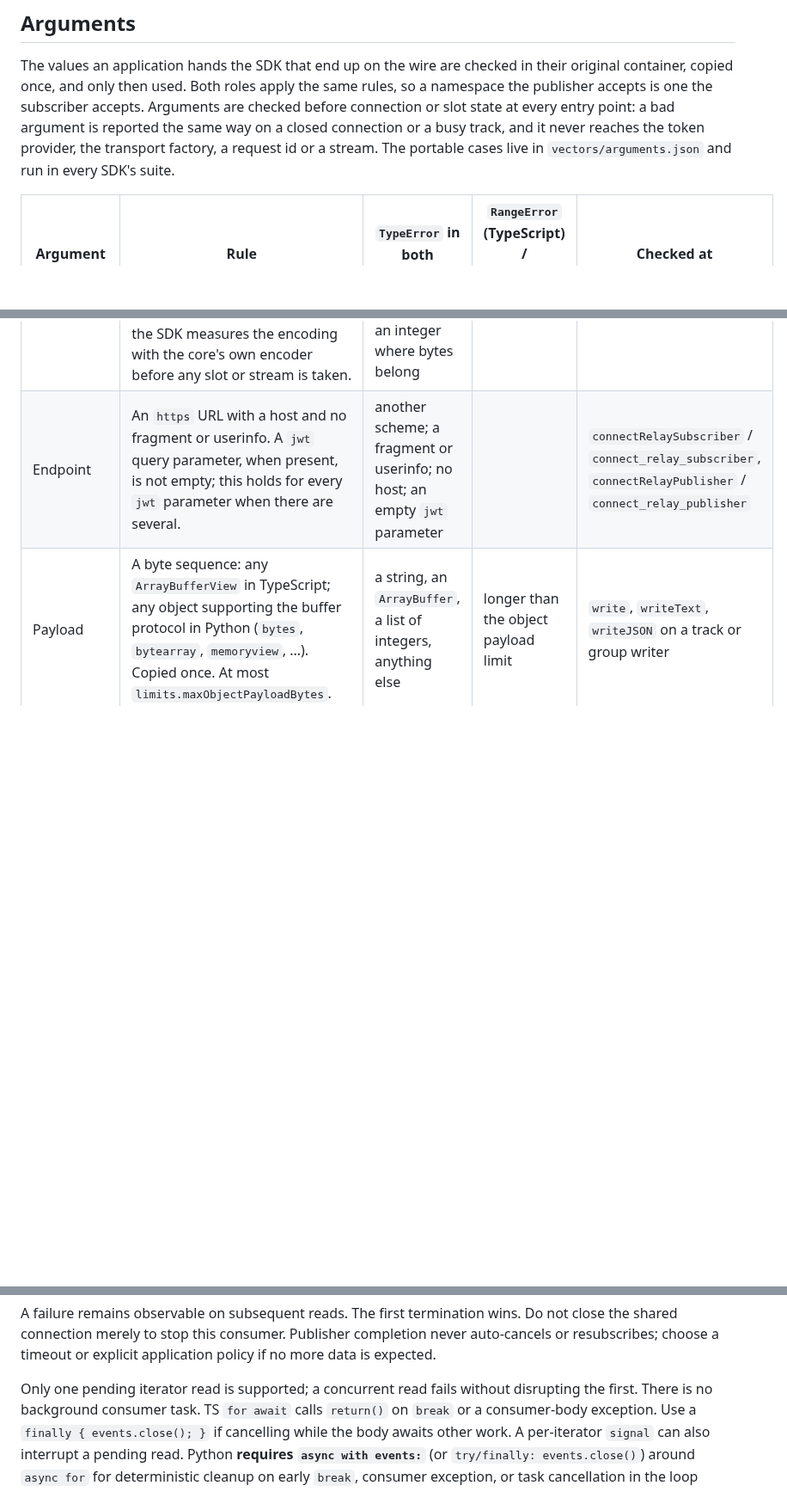
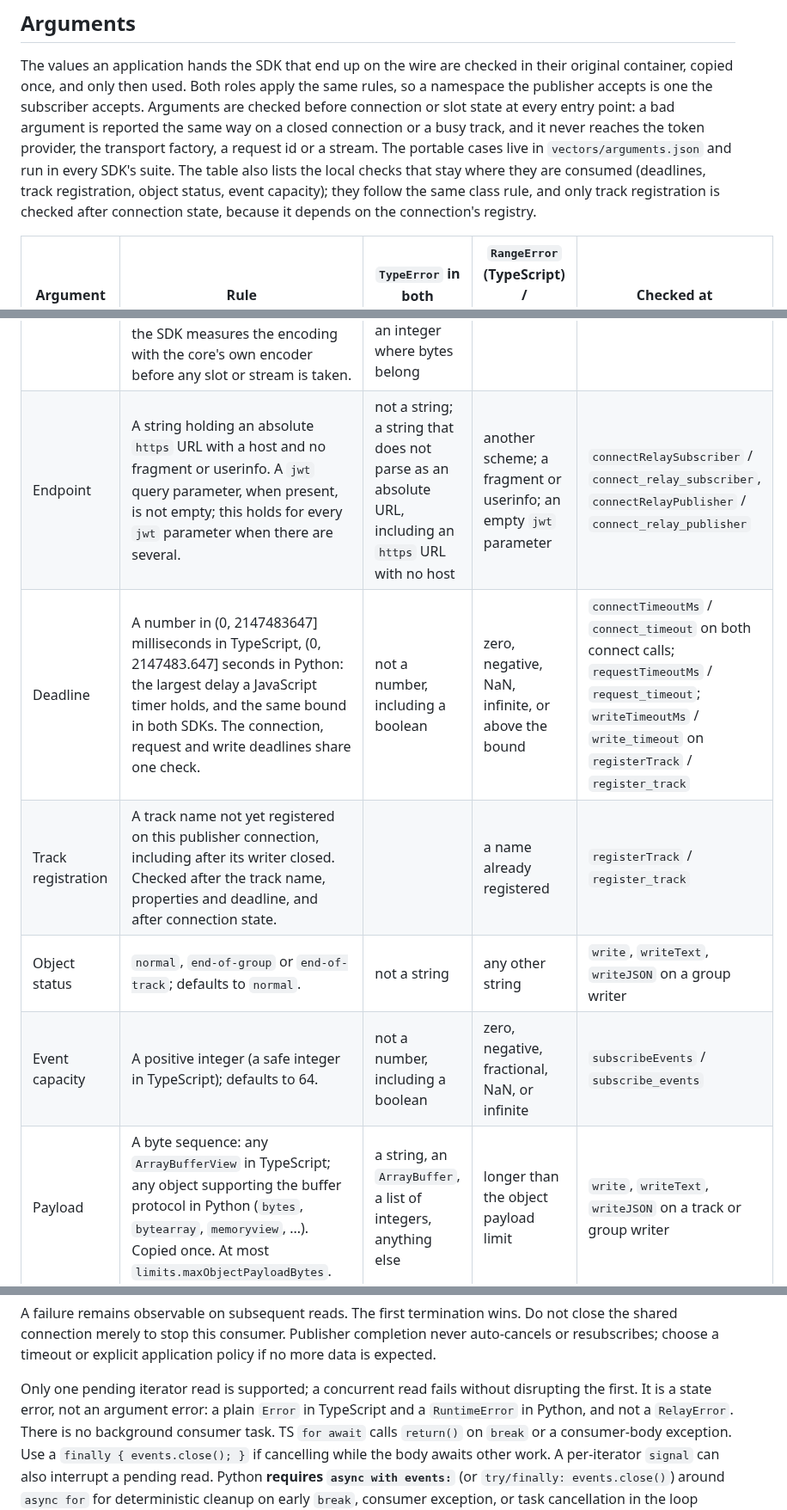
Before and after one commit to caprids/relay-sdks, a Markdown page: spec/behavior.md, 3 parts joined by grey strips. Shown at 86% size. Rendered like a GitHub page; blank space fills up the shorter version.

```diff
--- a/spec/behavior.md
+++ b/spec/behavior.md
@@ -102,14 +102,21 @@ container, copied once, and only then used. Both roles apply the same rules, so
 publisher accepts is one the subscriber accepts. Arguments are checked before connection or slot
 state at every entry point: a bad argument is reported the same way on a closed connection or a busy
 track, and it never reaches the token provider, the transport factory, a request id or a stream. The
-portable cases live in `vectors/arguments.json` and run in every SDK's suite.
+portable cases live in `vectors/arguments.json` and run in every SDK's suite. The table also lists
+the local checks that stay where they are consumed (deadlines, track registration, object status,
+event capacity); they follow the same class rule, and only track registration is checked after
+connection state, because it depends on the connection's registry.
 
 | Argument | Rule | `TypeError` in both languages | `RangeError` (TypeScript) / `ValueError` (Python) | Checked at |
 | --- | --- | --- | --- | --- |
 | Namespace | 1 to 32 non-empty string fields in an array (TypeScript) or a list or tuple (Python); sent verbatim, never split or joined on `/`. The 32-field limit is `limits.maxNamespaceFields` in `protocol.json`. | any other container, including a single string; no fields; a field that is not a non-empty string | more than 32 fields | `connectRelayPublisher` / `connect_relay_publisher`; `subscribe`, `subscribeEvents` / `subscribe_events`, `trackSource.subscribe` / `track_source.subscribe` |
 | Track name | A non-empty string, in both roles. | anything else | | `registerTrack` / `register_track`; the three subscriber entry points |
 | Properties | A list of `{type, value}` pairs. `type` is a non-negative integer; an even type carries a non-negative integer, an odd type carries bytes, which are copied. Integers are bounded by what the language's core varint carries: 2^53-1 in TypeScript, 2^64-1 in Python. Each byte value is at most `limits.maxPropertyValueBytes` (its 16-bit wire length) and the encoded list at most `limits.maxObjectPropertiesBytes`; the SDK measures the encoding with the core's own encoder before any slot or stream is taken. | not a list; a pair without the shape; a type or integer value that is not a non-negative integer the varint carries; bytes where an integer belongs or an integer where bytes belong | a byte value longer than its wire length; a list whose encoding exceeds the object bound | `registerTrack` / `register_track`; `write` on a track or group writer |
-| Endpoint | An `https` URL with a host and no fragment or userinfo. A `jwt` query parameter, when present, is not empty; this holds for every `jwt` parameter when there are several. | another scheme; a fragment or userinfo; no host; an empty `jwt` parameter | | `connectRelaySubscriber` / `connect_relay_subscriber`, `connectRelayPublisher` / `connect_relay_publisher` |
+| Endpoint | A string holding an absolute `https` URL with a host and no fragment or userinfo. A `jwt` query parameter, when present, is not empty; this holds for every `jwt` parameter when there are several. | not a string; a string that does not parse as an absolute URL, including an `https` URL with no host | another scheme; a fragment or userinfo; an empty `jwt` parameter | `connectRelaySubscriber` / `connect_relay_subscriber`, `connectRelayPublisher` / `connect_relay_publisher` |
+| Deadline | A number in (0, 2147483647] milliseconds in TypeScript, (0, 2147483.647] seconds in Python: the largest delay a JavaScript timer holds, and the same bound in both SDKs. The connection, request and write deadlines share one check. | not a number, including a boolean | zero, negative, NaN, infinite, or above the bound | `connectTimeoutMs` / `connect_timeout` on both connect calls; `requestTimeoutMs` / `request_timeout`; `writeTimeoutMs` / `write_timeout` on `registerTrack` / `register_track` |
+| Track registration | A track name not yet registered on this publisher connection, including after its writer closed. Checked after the track name, properties and deadline, and after connection state. | | a name already registered | `registerTrack` / `register_track` |
+| Object status | `normal`, `end-of-group` or `end-of-track`; defaults to `normal`. | not a string | any other string | `write`, `writeText`, `writeJSON` on a group writer |
+| Event capacity | A positive integer (a safe integer in TypeScript); defaults to 64. | not a number, including a boolean | zero, negative, fractional, NaN, or infinite | `subscribeEvents` / `subscribe_events` |
 | Payload | A byte sequence: any `ArrayBufferView` in TypeScript; any object supporting the buffer protocol in Python (`bytes`, `bytearray`, `memoryview`, ...). Copied once. At most `limits.maxObjectPayloadBytes`. | a string, an `ArrayBuffer`, a list of integers, anything else | longer than the object payload limit | `write`, `writeText`, `writeJSON` on a track or group writer |
 
 Messages are not a compatibility contract; the class and the point of rejection are.
@@ -276,6 +283,8 @@ shared connection merely to stop this consumer. Publisher completion never auto-
 resubscribes; choose a timeout or explicit application policy if no more data is expected.
 
 Only one pending iterator read is supported; a concurrent read fails without disrupting the first.
+It is a state error, not an argument error: a plain `Error` in TypeScript and a `RuntimeError` in
+Python, and not a `RelayError`.
 There is no background consumer task. TS `for await` calls `return()` on `break` or a
 consumer-body exception. Use a `finally { events.close(); }` if cancelling while the body awaits
 other work. A per-iterator `signal` can also interrupt a pending read. Python **requires `async
```
Also changed, not shown: python/README.md (+7 -3 lines), ts/README.md (+7 -5 lines).
